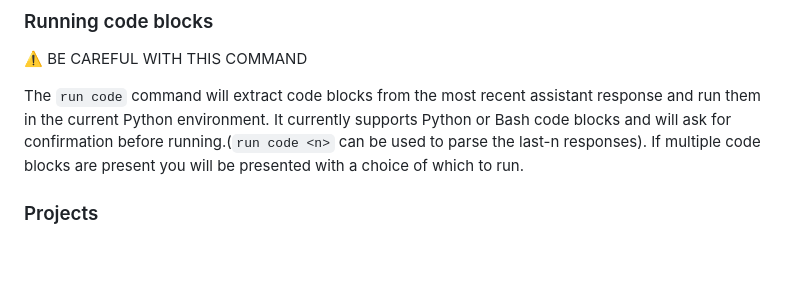
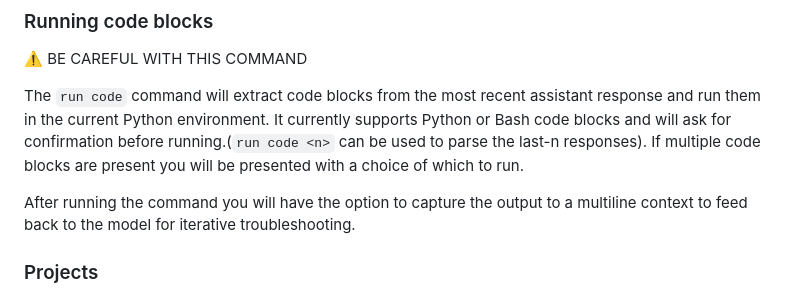
Before and after one commit to acasto/iptic-memex, a Markdown page: README.md, the part around the change. GitHub-like rendering; blank space fills up the shorter version.

Commit message:
Updated readme to reflect command output capture

```diff
--- a/README.md
+++ b/README.md
@@ -173,6 +173,8 @@ Now that LLMs are getting better at producing functional code, the ability to sa
 
 The `run code` command will extract code blocks from the most recent assistant response and run them in the current Python environment. It currently supports Python or Bash code blocks and will ask for confirmation before running.(`run code <n>` can be used to parse the last-n responses). If multiple code blocks are present you will be presented with a choice of which to run.
 
+After running the command you will have the option to capture the output to a multiline context to feed back to the model for iterative troubleshooting.
+
 ### Projects
 
 The project context (`load project`) causes the other contexts (e.g. file, web, multiline, etc.) to be wrapped in a common project context tags with a project name and project notes. You can add these other contexts from the `load project` dialog.
```
